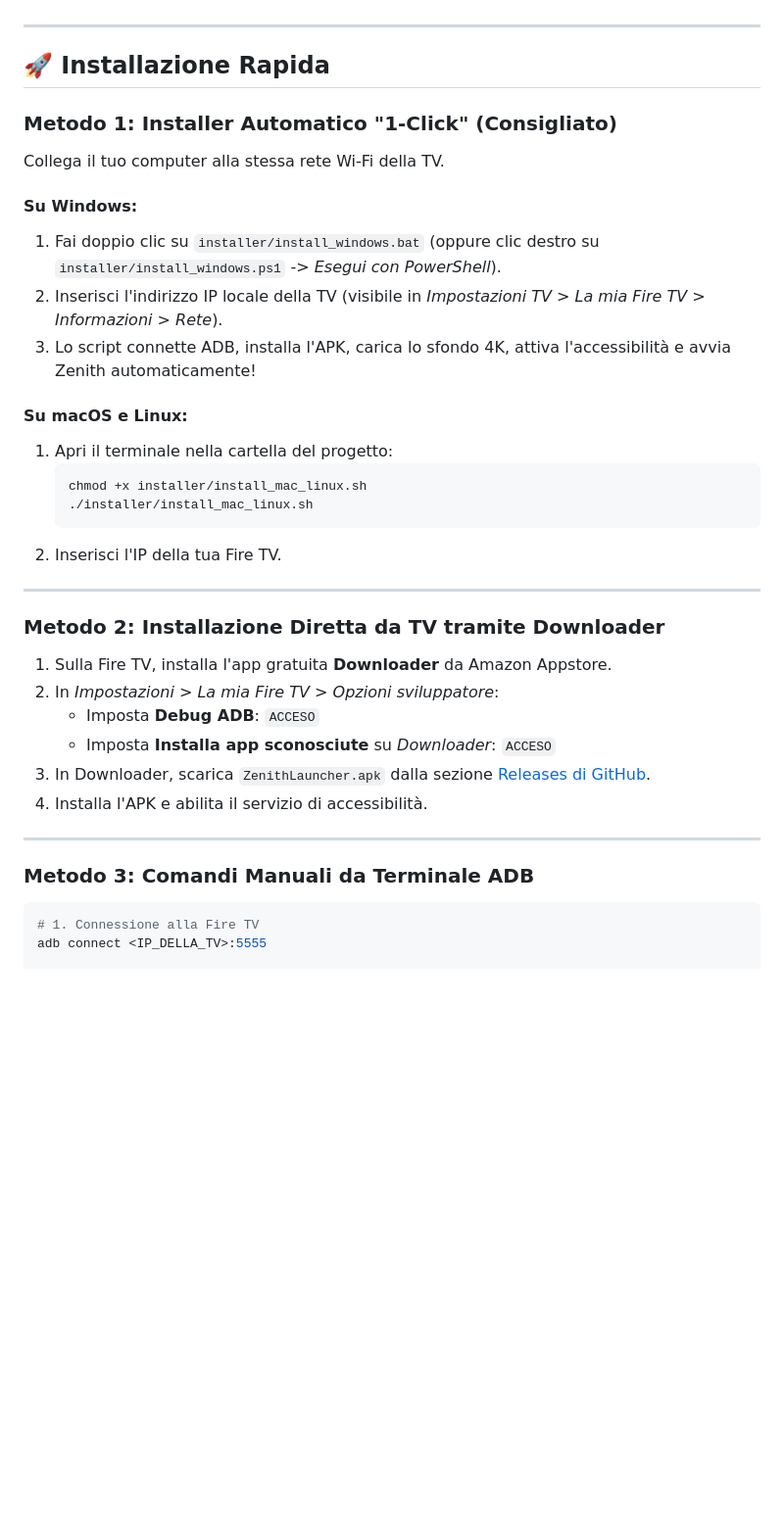
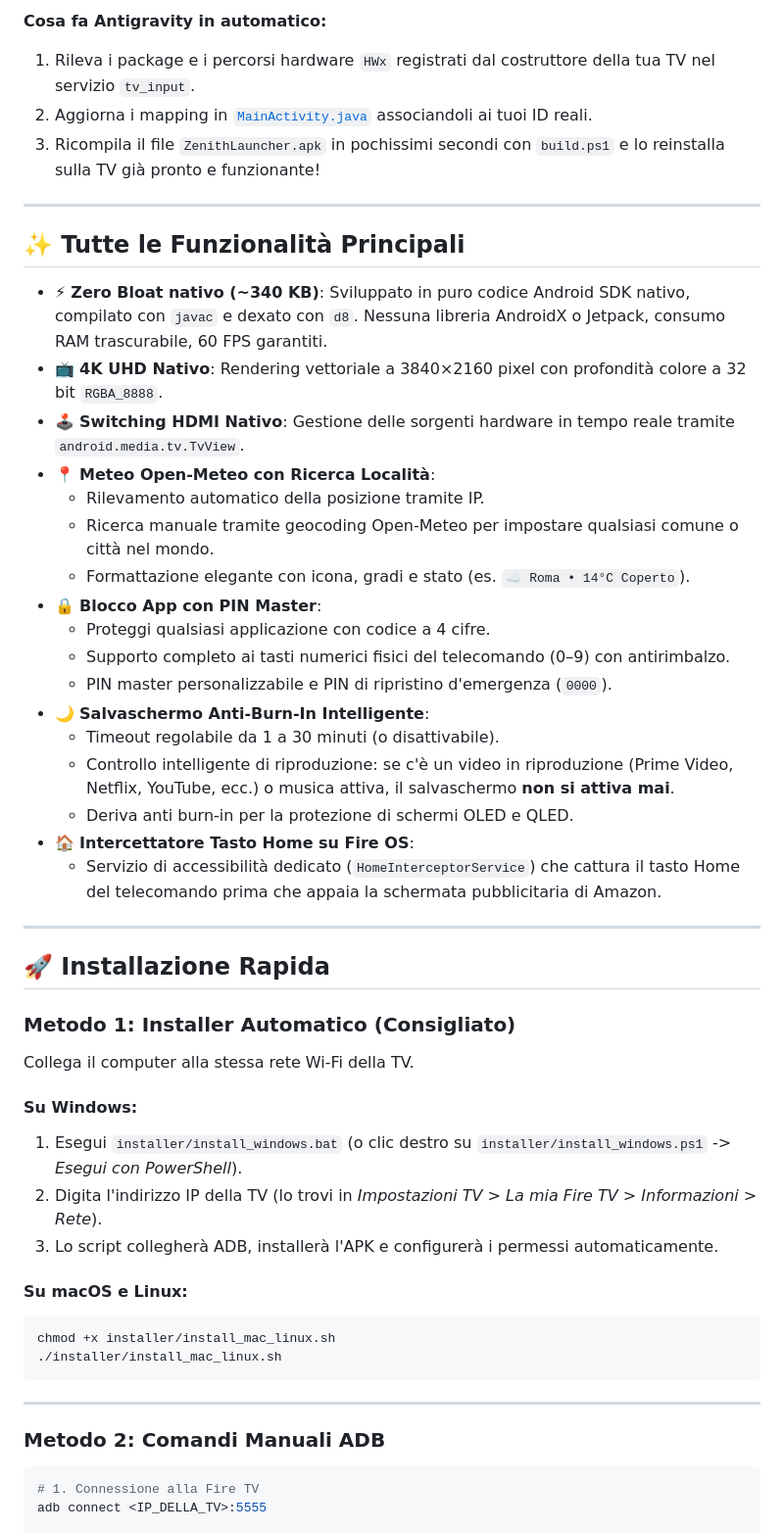
Before and after one commit to Bocelli/ZenithLauncher, a Markdown page: README_IT.md, the part around one of its changes. Shown at 98% size. Rendered like a GitHub page; blank space fills up the shorter version.

````diff
--- a/README_IT.md
+++ b/README_IT.md
@@ -47,39 +94,51 @@ Il launcher stock di Amazon occupa oltre **1.2 GB di memoria RAM**, riempie lo s
+**Cosa fa Antigravity in automatico:**
+1. Rileva i package e i percorsi hardware `HWx` registrati dal costruttore della tua TV nel servizio `tv_input`.
+2. Aggiorna i mapping in [`MainActivity.java`](app/src/main/java/com/zenith/launcher/MainActivity.java) associandoli ai tuoi ID reali.
+3. Ricompila il file `ZenithLauncher.apk` in pochissimi secondi con `build.ps1` e lo reinstalla sulla TV già pronto e funzionante!
+
+---
+
+## ✨ Tutte le Funzionalità Principali
+
+- ⚡ **Zero Bloat nativo (~340 KB)**: Sviluppato in puro codice Android SDK nativo, compilato con `javac` e dexato con `d8`. Nessuna libreria AndroidX o Jetpack, consumo RAM trascurabile, 60 FPS garantiti.
+- 📺 **4K UHD Nativo**: Rendering vettoriale a 3840×2160 pixel con profondità colore a 32 bit `RGBA_8888`.
+- 🕹️ **Switching HDMI Nativo**: Gestione delle sorgenti hardware in tempo reale tramite `android.media.tv.TvView`.
+- 📍 **Meteo Open-Meteo con Ricerca Località**:
+  - Rilevamento automatico della posizione tramite IP.
+  - Ricerca manuale tramite geocoding Open-Meteo per impostare qualsiasi comune o città nel mondo.
+  - Formattazione elegante con icona, gradi e stato (es. `☁️ Roma • 14°C Coperto`).
+- 🔒 **Blocco App con PIN Master**:
+  - Proteggi qualsiasi applicazione con codice a 4 cifre.
+  - Supporto completo ai tasti numerici fisici del telecomando (0–9) con antirimbalzo.
+  - PIN master personalizzabile e PIN di ripristino d'emergenza (`0000`).
+- 🌙 **Salvaschermo Anti-Burn-In Intelligente**:
+  - Timeout regolabile da 1 a 30 minuti (o disattivabile).
+  - Controllo intelligente di riproduzione: se c'è un video in riproduzione (Prime Video, Netflix, YouTube, ecc.) o musica attiva, il salvaschermo **non si attiva mai**.
+  - Deriva anti burn-in per la protezione di schermi OLED e QLED.
+- 🏠 **Intercettatore Tasto Home su Fire OS**:
+  - Servizio di accessibilità dedicato (`HomeInterceptorService`) che cattura il tasto Home del telecomando prima che appaia la schermata pubblicitaria di Amazon.
 
 ---
 
 ## 🚀 Installazione Rapida
 
-### Metodo 1: Installer Automatico "1-Click" (Consigliato)
-
-Collega il tuo computer alla stessa rete Wi-Fi della TV.
+### Metodo 1: Installer Automatico (Consigliato)
+Collega il computer alla stessa rete Wi-Fi della TV.
 
 #### Su Windows:
-1. Fai doppio clic su `installer/install_windows.bat` (oppure clic destro su `installer/install_windows.ps1` -> *Esegui con PowerShell*).
-2. Inserisci l'indirizzo IP locale della TV (visibile in *Impostazioni TV > La mia Fire TV > Informazioni > Rete*).
-3. Lo script connette ADB, installa l'APK, carica lo sfondo 4K, attiva l'accessibilità e avvia Zenith automaticamente!
+1. Esegui `installer/install_windows.bat` (o clic destro su `installer/install_windows.ps1` -> *Esegui con PowerShell*).
+2. Digita l'indirizzo IP della TV (lo trovi in *Impostazioni TV > La mia Fire TV > Informazioni > Rete*).
+3. Lo script collegherà ADB, installerà l'APK e configurerà i permessi automaticamente.
 
 #### Su macOS e Linux:
-1. Apri il terminale nella cartella del progetto:
-   ```bash
-   chmod +x installer/install_mac_linux.sh
-   ./installer/install_mac_linux.sh
-   ```
-2. Inserisci l'IP della tua Fire TV.
+```bash
+chmod +x installer/install_mac_linux.sh
+./installer/install_mac_linux.sh
+```
 
 ---
 
-### Metodo 2: Installazione Diretta da TV tramite Downloader
-
-1. Sulla Fire TV, installa l'app gratuita **Downloader** da Amazon Appstore.
-2. In *Impostazioni > La mia Fire TV > Opzioni sviluppatore*:
-   - Imposta **Debug ADB**: `ACCESO`
-   - Imposta **Installa app sconosciute** su *Downloader*: `ACCESO`
-3. In Downloader, scarica `ZenithLauncher.apk` dalla sezione [Releases di GitHub](https://github.com/Bocelli/ZenithLauncher/releases).
-4. Installa l'APK e abilita il servizio di accessibilità.
-
----
-
-### Metodo 3: Comandi Manuali da Terminale ADB
+### Metodo 2: Comandi Manuali ADB
 
 ```bash
 # 1. Connessione alla Fire TV
````
Also changed, not shown: other parts of README_IT.md (+78 -52 lines), README.md (+112 -95 lines), docs/zenith_apps_live.png (added), docs/zenith_home_live.png (added), docs/zenith_reference_design.jpg (added), docs/zenith_settings_live.png (added), docs/zenith_wallpaper.jpg (added), 5 other files.
